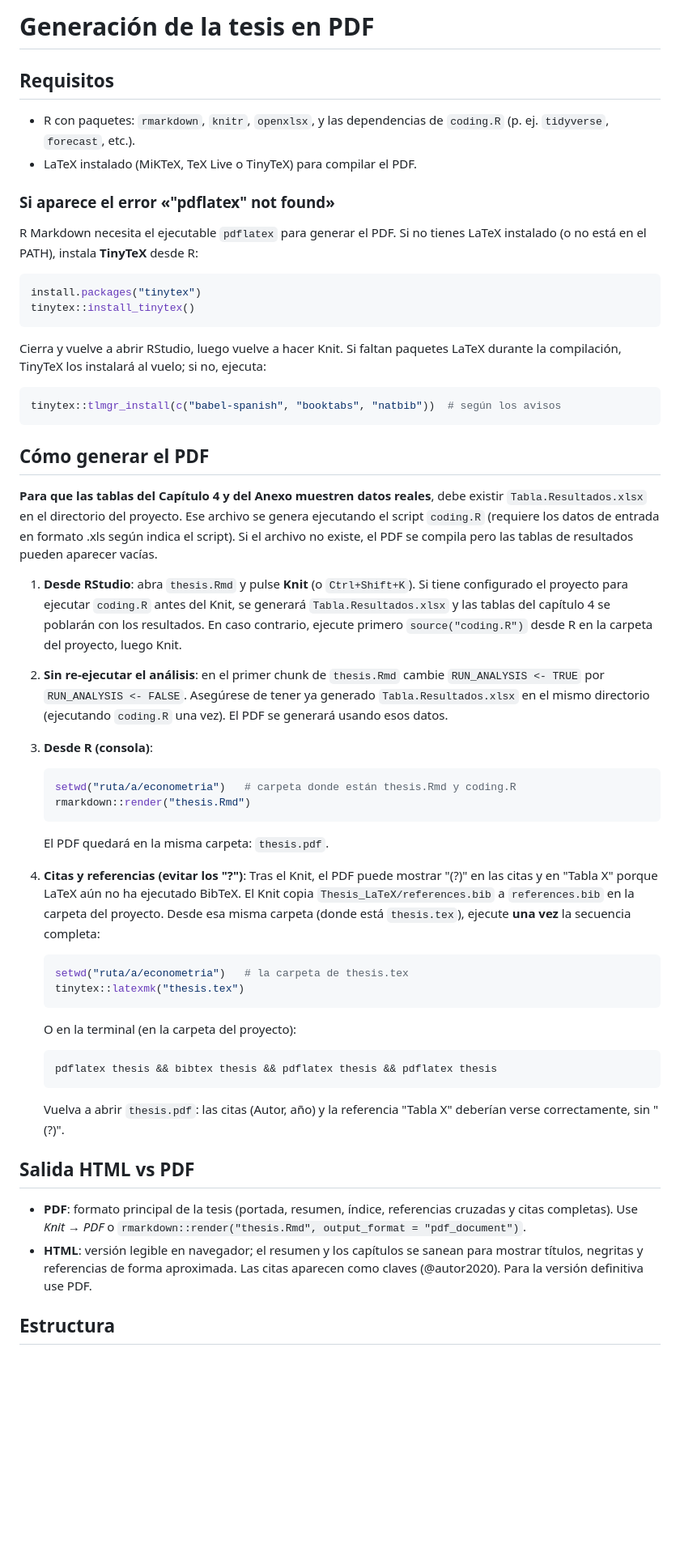
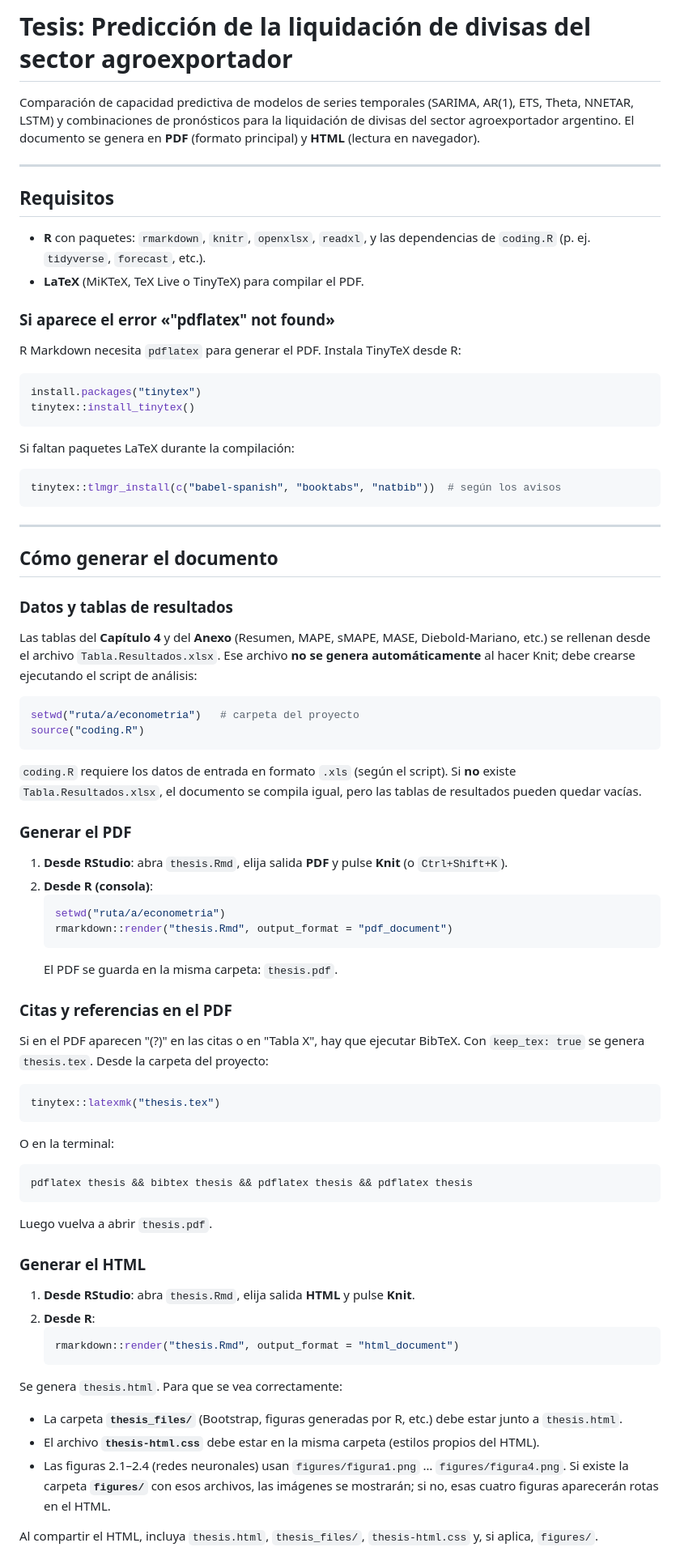
Before and after one commit to mkatogui/econometria, a Markdown page: README.md, the part around one of its changes. Shown at 81% size. GitHub-like rendering; blank space fills up the shorter version.

````diff
--- a/README.md
+++ b/README.md
@@ -1,55 +1,83 @@
-# Generación de la tesis en PDF
+# Tesis: Predicción de la liquidación de divisas del sector agroexportador
+
+Comparación de capacidad predictiva de modelos de series temporales (SARIMA, AR(1), ETS, Theta, NNETAR, LSTM) y combinaciones de pronósticos para la liquidación de divisas del sector agroexportador argentino. El documento se genera en **PDF** (formato principal) y **HTML** (lectura en navegador).
+
+---
 
 ## Requisitos
 
-- R con paquetes: `rmarkdown`, `knitr`, `openxlsx`, y las dependencias de `coding.R` (p. ej. `tidyverse`, `forecast`, etc.).
-- LaTeX instalado (MiKTeX, TeX Live o TinyTeX) para compilar el PDF.
+- **R** con paquetes: `rmarkdown`, `knitr`, `openxlsx`, `readxl`, y las dependencias de `coding.R` (p. ej. `tidyverse`, `forecast`, etc.).
+- **LaTeX** (MiKTeX, TeX Live o TinyTeX) para compilar el PDF.
 
 ### Si aparece el error «"pdflatex" not found»
 
-R Markdown necesita el ejecutable `pdflatex` para generar el PDF. Si no tienes LaTeX instalado (o no está en el PATH), instala **TinyTeX** desde R:
+R Markdown necesita `pdflatex` para generar el PDF. Instala TinyTeX desde R:
 
 ```r
 install.packages("tinytex")
 tinytex::install_tinytex()
 ```
 
-Cierra y vuelve a abrir RStudio, luego vuelve a hacer Knit. Si faltan paquetes LaTeX durante la compilación, TinyTeX los instalará al vuelo; si no, ejecuta:
+Si faltan paquetes LaTeX durante la compilación:
 
 ```r
 tinytex::tlmgr_install(c("babel-spanish", "booktabs", "natbib"))  # según los avisos
 ```
 
-## Cómo generar el PDF
+---
 
-**Para que las tablas del Capítulo 4 y del Anexo muestren datos reales**, debe existir `Tabla.Resultados.xlsx` en el directorio del proyecto. Ese archivo se genera ejecutando el script `coding.R` (requiere los datos de entrada en formato .xls según indica el script). Si el archivo no existe, el PDF se compila pero las tablas de resultados pueden aparecer vacías.
+## Cómo generar el documento
 
-1. **Desde RStudio**: abra `thesis.Rmd` y pulse **Knit** (o `Ctrl+Shift+K`). Si tiene configurado el proyecto para ejecutar `coding.R` antes del Knit, se generará `Tabla.Resultados.xlsx` y las tablas del capítulo 4 se poblarán con los resultados. En caso contrario, ejecute primero `source("coding.R")` desde R en la carpeta del proyecto, luego Knit.
+### Datos y tablas de resultados
 
-2. **Sin re-ejecutar el análisis**: en el primer chunk de `thesis.Rmd` cambie `RUN_ANALYSIS <- TRUE` por `RUN_ANALYSIS <- FALSE`. Asegúrese de tener ya generado `Tabla.Resultados.xlsx` en el mismo directorio (ejecutando `coding.R` una vez). El PDF se generará usando esos datos.
+Las tablas del **Capítulo 4** y del **Anexo** (Resumen, MAPE, sMAPE, MASE, Diebold-Mariano, etc.) se rellenan desde el archivo `Tabla.Resultados.xlsx`. Ese archivo **no se genera automáticamente** al hacer Knit; debe crearse ejecutando el script de análisis:
 
-3. **Desde R (consola)**:
+```r
+setwd("ruta/a/econometria")   # carpeta del proyecto
+source("coding.R")
+```
+
+`coding.R` requiere los datos de entrada en formato `.xls` (según el script). Si **no** existe `Tabla.Resultados.xlsx`, el documento se compila igual, pero las tablas de resultados pueden quedar vacías.
+
+### Generar el PDF
+
+1. **Desde RStudio**: abra `thesis.Rmd`, elija salida **PDF** y pulse **Knit** (o `Ctrl+Shift+K`).
+2. **Desde R (consola)**:
    ```r
-   setwd("ruta/a/econometria")   # carpeta donde están thesis.Rmd y coding.R
-   rmarkdown::render("thesis.Rmd")
+   setwd("ruta/a/econometria")
+   rmarkdown::render("thesis.Rmd", output_format = "pdf_document")
    ```
-   El PDF quedará en la misma carpeta: `thesis.pdf`.
+   El PDF se guarda en la misma carpeta: `thesis.pdf`.
 
-4. **Citas y referencias (evitar los "?")**: Tras el Knit, el PDF puede mostrar "(?)" en las citas y en "Tabla X" porque LaTeX aún no ha ejecutado BibTeX. El Knit copia `Thesis_LaTeX/references.bib` a `references.bib` en la carpeta del proyecto. Desde esa misma carpeta (donde está `thesis.tex`), ejecute **una vez** la secuencia completa:
+### Citas y referencias en el PDF
+
+Si en el PDF aparecen "(?)" en las citas o en "Tabla X", hay que ejecutar BibTeX. Con `keep_tex: true` se genera `thesis.tex`. Desde la carpeta del proyecto:
+
+```r
+tinytex::latexmk("thesis.tex")
+```
+
+O en la terminal:
+
+```bash
+pdflatex thesis && bibtex thesis && pdflatex thesis && pdflatex thesis
+```
+
+Luego vuelva a abrir `thesis.pdf`.
+
+### Generar el HTML
+
+1. **Desde RStudio**: abra `thesis.Rmd`, elija salida **HTML** y pulse **Knit**.
+2. **Desde R**:
    ```r
-   setwd("ruta/a/econometria")   # la carpeta de thesis.tex
-   tinytex::latexmk("thesis.tex")
+   rmarkdown::render("thesis.Rmd", output_format = "html_document")
    ```
-   O en la terminal (en la carpeta del proyecto):
-   ```bash
-   pdflatex thesis && bibtex thesis && pdflatex thesis && pdflatex thesis
-   ```
-   Vuelva a abrir `thesis.pdf`: las citas (Autor, año) y la referencia "Tabla X" deberían verse correctamente, sin "(?)".
 
-## Salida HTML vs PDF
+Se genera `thesis.html`. Para que se vea correctamente:
 
-- **PDF**: formato principal de la tesis (portada, resumen, índice, referencias cruzadas y citas completas). Use *Knit → PDF* o `rmarkdown::render("thesis.Rmd", output_format = "pdf_document")`.
-- **HTML**: versión legible en navegador; el resumen y los capítulos se sanean para mostrar títulos, negritas y referencias de forma aproximada. Las citas aparecen como claves (@autor2020). Para la versión definitiva use PDF.
+- La carpeta **`thesis_files/`** (Bootstrap, figuras generadas por R, etc.) debe estar junto a `thesis.html`.
+- El archivo **`thesis-html.css`** debe estar en la misma carpeta (estilos propios del HTML).
+- Las figuras 2.1–2.4 (redes neuronales) usan `figures/figura1.png` … `figures/figura4.png`. Si existe la carpeta **`figures/`** con esos archivos, las imágenes se mostrarán; si no, esas cuatro figuras aparecerán rotas en el HTML.
 
-## Estructura
+Al compartir el HTML, incluya `thesis.html`, `thesis_files/`, `thesis-html.css` y, si aplica, `figures/`.
 
````
Also changed, not shown: other parts of README.md (+40 -4 lines).
